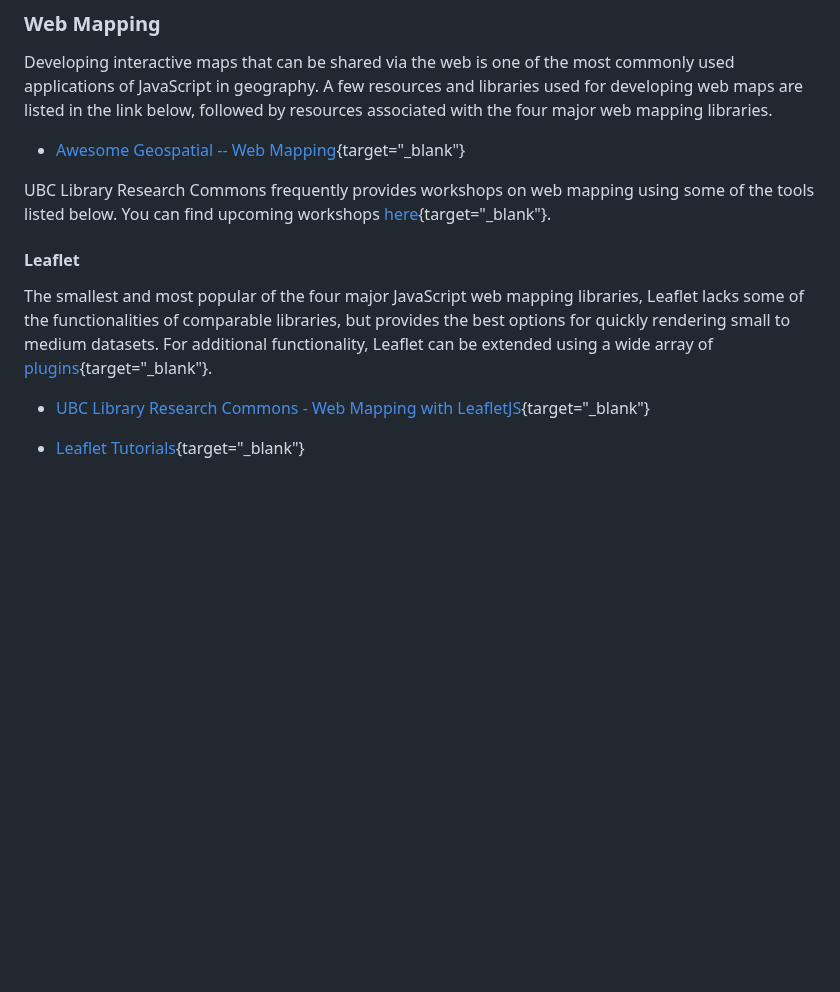
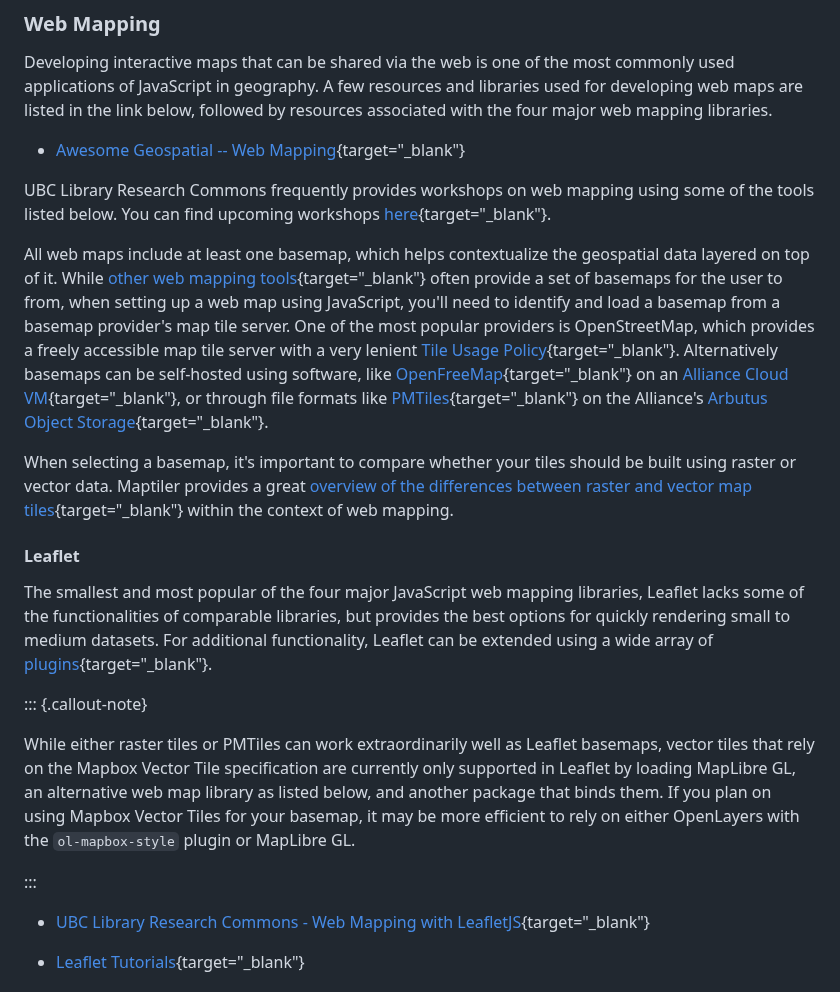
Before and after one commit to UBC-Geography/computing-resources, a Markdown page: javascript/README.md, the part around the change. GitHub-like rendering; blank space fills up the shorter version.

Commit message:
Add info about basemaps and tile servers

```diff
--- a/javascript/README.md
+++ b/javascript/README.md
@@ -78,6 +78,27 @@ UBC Library Research Commons frequently provides workshops on web mapping using
 some of the tools listed below. You can find upcoming workshops
 [here](https://libcal.library.ubc.ca/calendar/?t=g&q=web%20map&cid=-1&cal=-1&ct=33914,34011&inc=0){target="\_blank"}.
 
+All web maps include at least one basemap, which helps contextualize the
+geospatial data layered on top of it. While
+[other web mapping tools](https://ubc-geography.github.io/computing-resources/gis-software/#web-mapping){target="\_blank"}
+often provide a set of basemaps for the user to from, when setting up a web map
+using JavaScript, you'll need to identify and load a basemap from a basemap
+provider's map tile server. One of the most popular providers is OpenStreetMap,
+which provides a freely accessible map tile server with a very lenient
+[Tile Usage Policy](https://operations.osmfoundation.org/policies/tiles/){target="\_blank"}.
+Alternatively basemaps can be self-hosted using software, like
+[OpenFreeMap](https://github.com/hyperknot/openfreemap){target="\_blank"} on an
+[Alliance Cloud VM](https://ubc-geography.github.io/computing-resources/cloud-computing/#digital-research-alliance-dra){target="\_blank"},
+or through file formats like
+[PMTiles](https://github.com/protomaps/PMTiles){target="\_blank"} on the
+Alliance's
+[Arbutus Object Storage](https://ubc-geography.github.io/computing-resources/cloud-computing/object-storage.html){target="\_blank"}.
+
+When selecting a basemap, it's important to compare whether your tiles should be
+built using raster or vector data. Maptiler provides a great
+[overview of the differences between raster and vector map tiles](https://documentation.maptiler.com/hc/en-us/articles/4411234458385-Raster-vs-Vector-Map-Tiles-What-is-the-Difference-Between-the-Two-Data-Types){target="\_blank"}
+within the context of web mapping.
+
 #### Leaflet
 
 The smallest and most popular of the four major JavaScript web mapping
@@ -85,6 +106,17 @@ libraries, Leaflet lacks some of the functionalities of comparable libraries,
 but provides the best options for quickly rendering small to medium datasets.
 For additional functionality, Leaflet can be extended using a wide array of
 [plugins](https://leafletjs.com/plugins.html){target="\_blank"}.
+
+::: {.callout-note}
+
+While either raster tiles or PMTiles can work extraordinarily well as Leaflet
+basemaps, vector tiles that rely on the Mapbox Vector Tile specification are
+currently only supported in Leaflet by loading MapLibre GL, an alternative web
+map library as listed below, and another package that binds them. If you plan on
+using Mapbox Vector Tiles for your basemap, it may be more efficient to rely on
+either OpenLayers with the `ol-mapbox-style` plugin or MapLibre GL.
+
+:::
 
 - [UBC Library Research Commons - Web Mapping with LeafletJS](https://ubc-library-rc.github.io/gis-intro-leaflet/){target="\_blank"}
 
```
